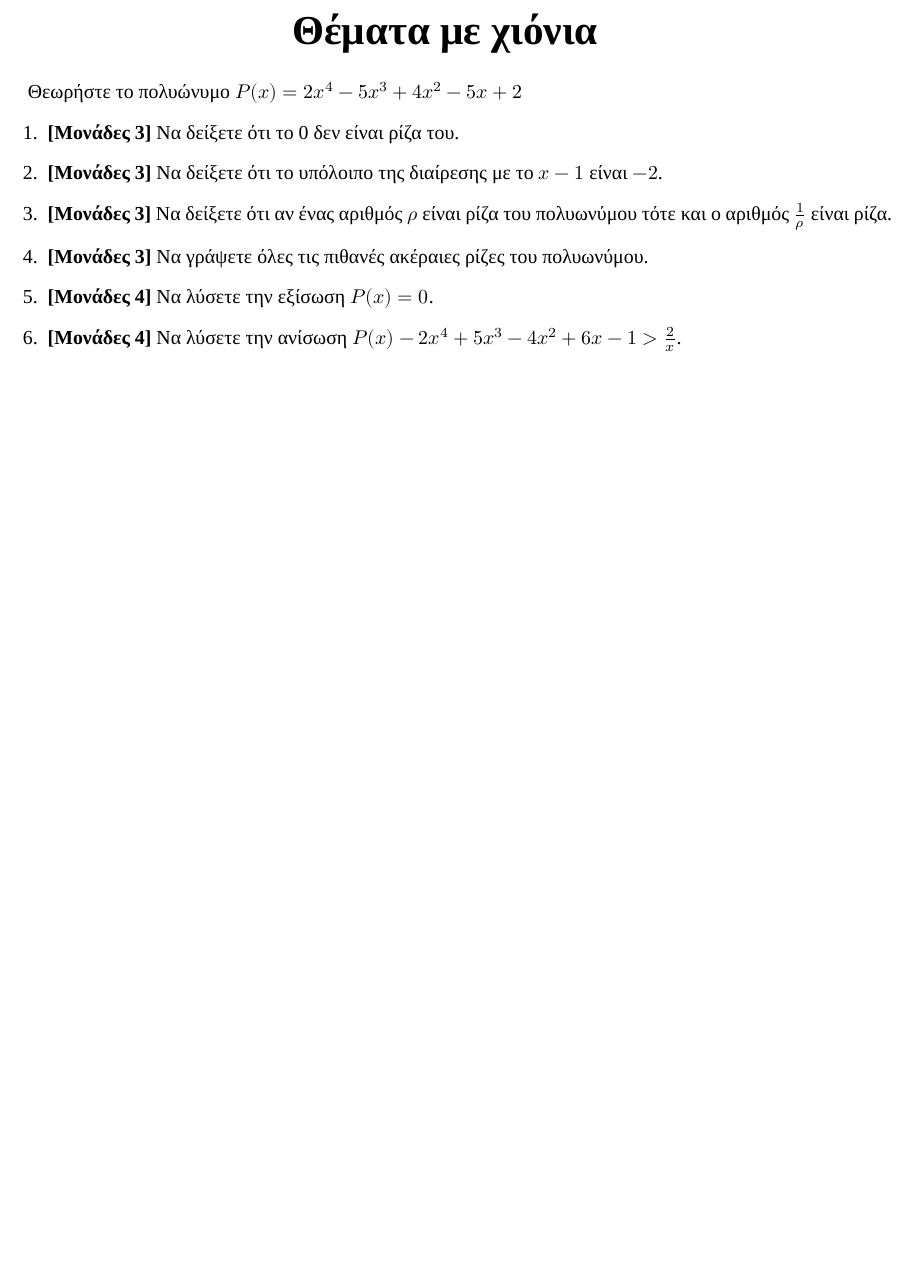
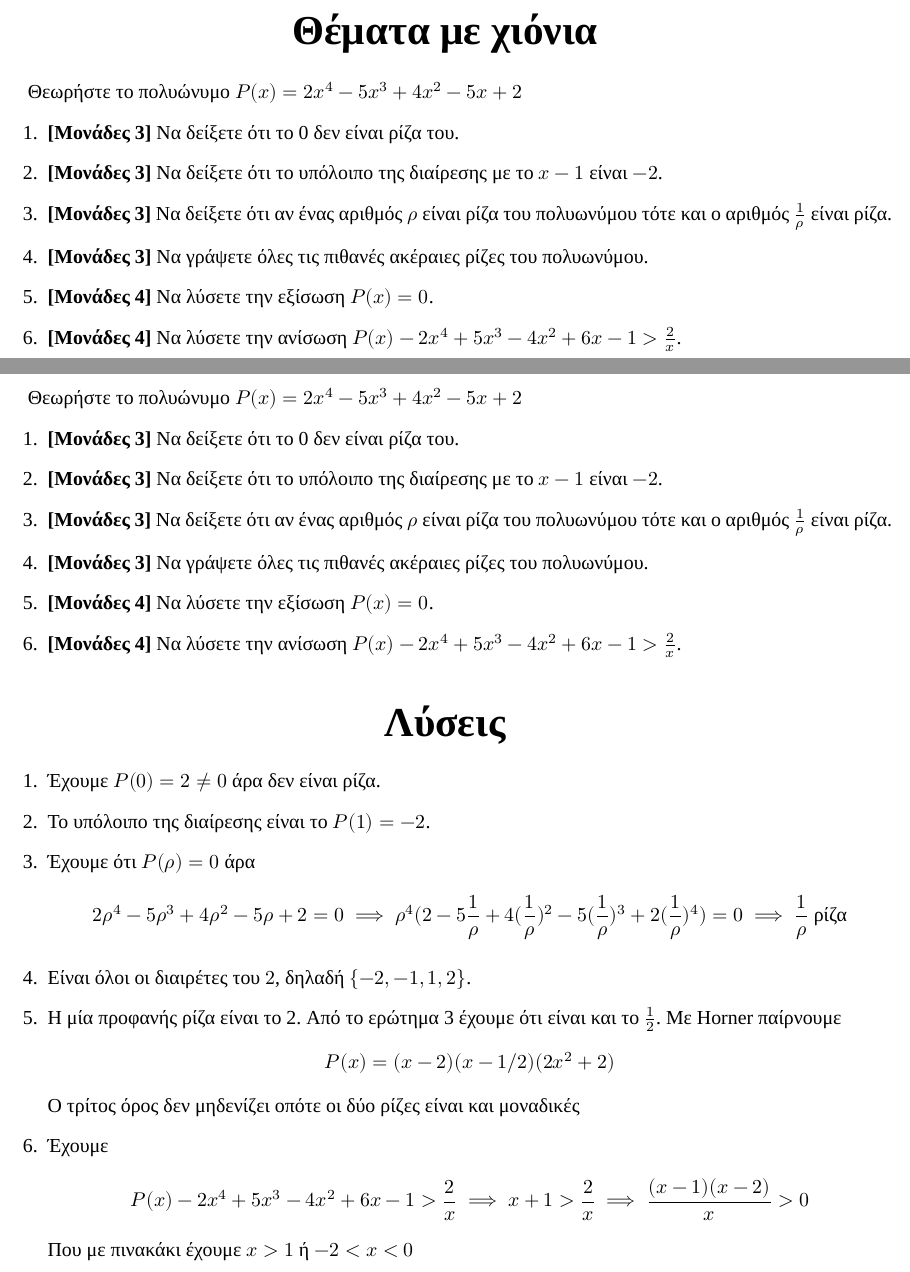
Before and after one commit to costasdroid/MathematicsBank, a LaTeX document (Β Λυκείου/Πολυώνυμα Β Λυκείου 2022.tex): part of the page before the commit and two parts of pages 1 and 2 of 2 after it, the two joined at a grey line, cut so that both start at the same text, the shorter picture padded with empty space. Compiled offline with XeLaTeX.

Commit message:
Λύσεις

```diff
--- a/Β Λυκείου/Πολυώνυμα Β Λυκείου 2022.tex
+++ b/Β Λυκείου/Πολυώνυμα Β Λυκείου 2022.tex
@@ -32,4 +32,34 @@
  \item[6.] \textbf{[Μονάδες 4]} Να λύσετε την ανίσωση $P(x)-2x^4+5x^3-4x^2+6x-1>\frac{2}{x}$.
 \end{enumerate}
 
+\pagebreak
+
+
+Θεωρήστε το πολυώνυμο $P(x)=2x^4-5x^3+4x^2-5x+2$
+\begin{enumerate}
+ \item[1.] \textbf{[Μονάδες 3]} Να δείξετε ότι το 0 δεν είναι ρίζα του.
+ \item[2.] \textbf{[Μονάδες 3]} Να δείξετε ότι το υπόλοιπο της διαίρεσης με το $x-1$ είναι $-2$.
+ \item[3.] \textbf{[Μονάδες 3]} Να δείξετε ότι αν ένας αριθμός $ρ$ είναι ρίζα του πολυωνύμου τότε και ο αριθμός $\frac{1}{ρ}$ είναι ρίζα.
+ \item[4.] \textbf{[Μονάδες 3]} Να γράψετε όλες τις πιθανές ακέραιες ρίζες του πολυωνύμου.
+ \item[5.] \textbf{[Μονάδες 4]} Να λύσετε την εξίσωση $P(x)=0$.
+ \item[6.] \textbf{[Μονάδες 4]} Να λύσετε την ανίσωση $P(x)-2x^4+5x^3-4x^2+6x-1>\frac{2}{x}$.
+\end{enumerate}
+
+\part*{\centering{Λύσεις}}
+
+\begin{enumerate}
+ \item[1.] Έχουμε $P(0)=2 \ne 0$ άρα δεν είναι ρίζα.
+ \item[2.] Το υπόλοιπο της διαίρεσης είναι το $P(1)=-2$.
+ \item[3.] Έχουμε ότι $P(ρ)=0$ άρα
+ $$2ρ^4-5ρ^3+4ρ^2-5ρ+2=0 \implies ρ^4(2-5\frac{1}{ρ}+4(\frac{1}{ρ})^2-5(\frac{1}{ρ})^3+2(\frac{1}{ρ})^4)=0\implies \frac{1}{ρ} \text{ ρίζα}$$
+ \item[4.] Είναι όλοι οι διαιρέτες του $2$, δηλαδή $\{-2,-1,1,2\}$.
+ \item[5.] Η μία προφανής ρίζα είναι το 2. Από το ερώτημα 3 έχουμε ότι είναι και το $\frac{1}{2}$. Με Horner παίρνουμε
+ $$P(x)=(x-2)(x-1/2)(2x^2+2)$$
+ Ο τρίτος όρος δεν μηδενίζει οπότε οι δύο ρίζες είναι και μοναδικές
+ \item[6.] Έχουμε
+ $$P(x)-2x^4+5x^3-4x^2+6x-1>\frac{2}{x} \implies x+1>\frac{2}{x} \implies \frac{(x-1)(x-2)}{x}>0$$
+ Που με πινακάκι έχουμε $x>1$ ή $-2<x<0$
+\end{enumerate}
+
+
 \end{document}
```
Also changed, not shown: Β Λυκείου/Πολυώνυμα Β Λυκείου 2022.pdf.
